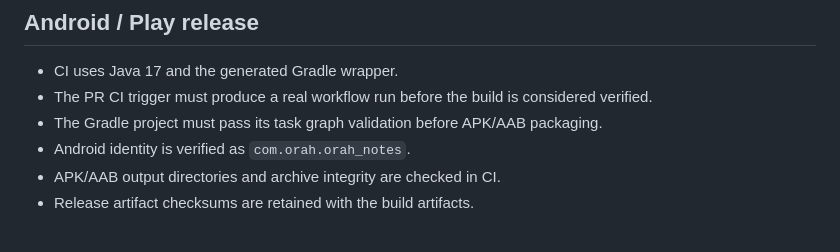
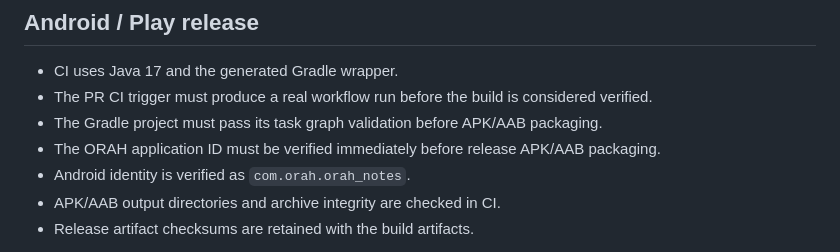
Before and after one commit to scmbyabhinav/nova-notes, a Markdown page: RELEASE_CHECKLIST.md, the part around the change. Drawn GitHub-style.

Commit message:
Attack 260: final package identity gate for APK and AAB

```diff
--- a/RELEASE_CHECKLIST.md
+++ b/RELEASE_CHECKLIST.md
@@ -26,6 +26,7 @@ The GitHub workflow generates the Android host and builds a debug APK, release A
 - CI uses Java 17 and the generated Gradle wrapper.
 - The PR CI trigger must produce a real workflow run before the build is considered verified.
 - The Gradle project must pass its task graph validation before APK/AAB packaging.
+- The ORAH application ID must be verified immediately before release APK/AAB packaging.
 - Android identity is verified as `com.orah.orah_notes`.
 - APK/AAB output directories and archive integrity are checked in CI.
 - Release artifact checksums are retained with the build artifacts.
```
